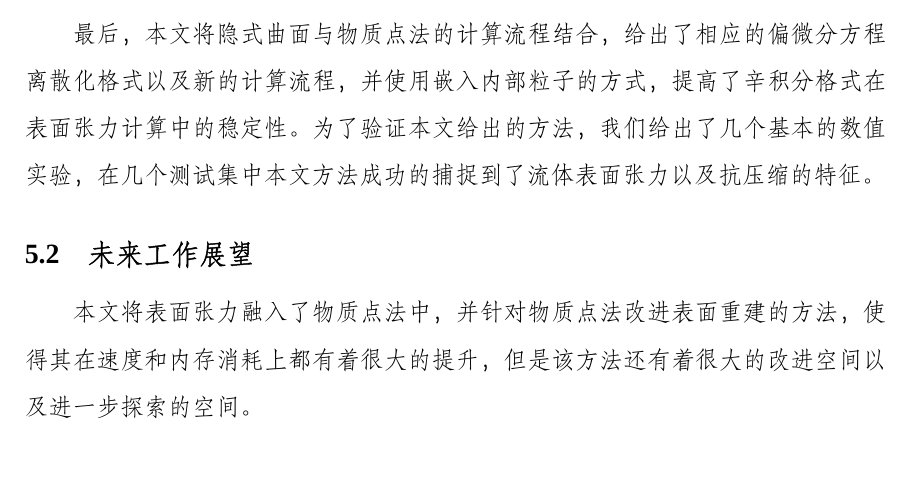
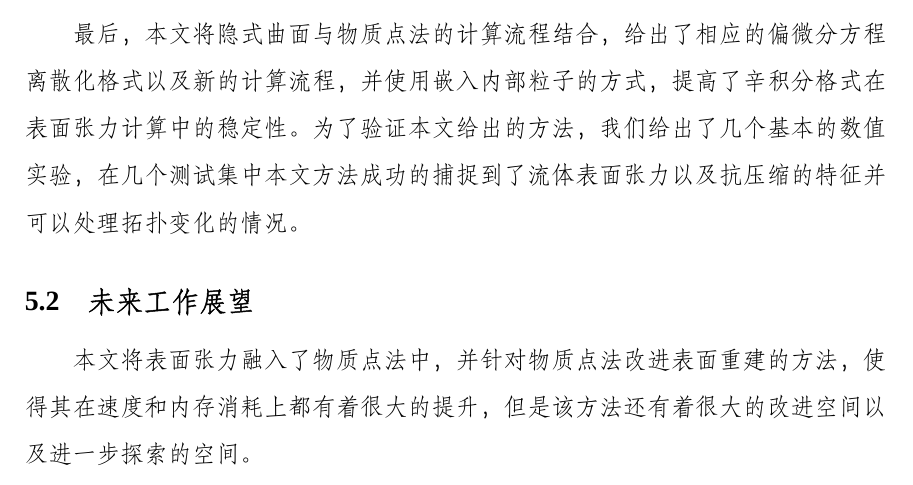
Before and after one commit to awoburenshini/MasterThesis, a LaTeX thesis (Maththesis.tex, which reads chapters/chapter5.tex): part of page 62 of 69, cut so that both start at the same text. Compiled offline with XeLaTeX; a missing font is replaced by an installed copy or a similar font.

Commit message:
first version

```diff
--- a/chapters/chapter5.tex
+++ b/chapters/chapter5.tex
@@ -10,7 +10,7 @@
 
 最后，本文将隐式曲面与物质点法的计算流程结合，给出了相应的偏微分方程离散化格式以及新的计算流程，并使用嵌入内部粒子的方式，
 提高了辛积分格式在表面张力计算中的稳定性。为了验证本文给出的方法，我们给出了几个基本的数值实验，在几个测试集中本文方法成
-功的捕捉到了流体表面张力以及抗压缩的特征。
+功的捕捉到了流体表面张力以及抗压缩的特征并可以处理拓扑变化的情况。
 \section{未来工作展望}
 本文将表面张力融入了物质点法中，并针对物质点法改进表面重建的方法，使得其在速度和内存消耗上都有着很大的提升，但是该方法还有着很大的
 改进空间以及进一步探索的空间。
```
Also changed, not shown: 1 other file.
